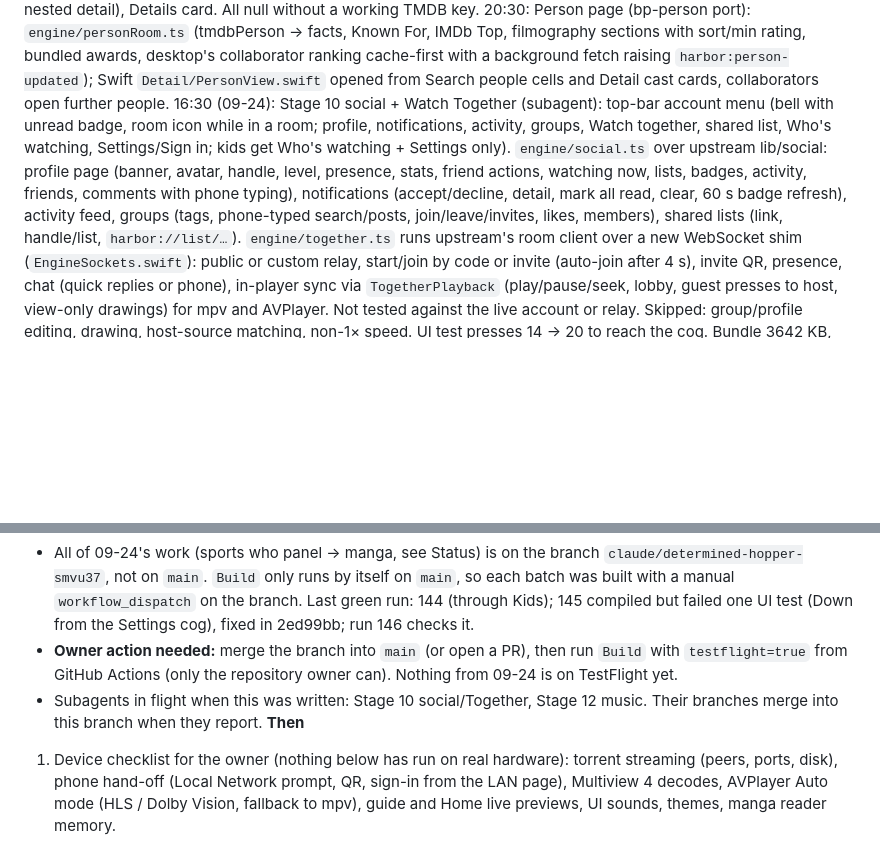
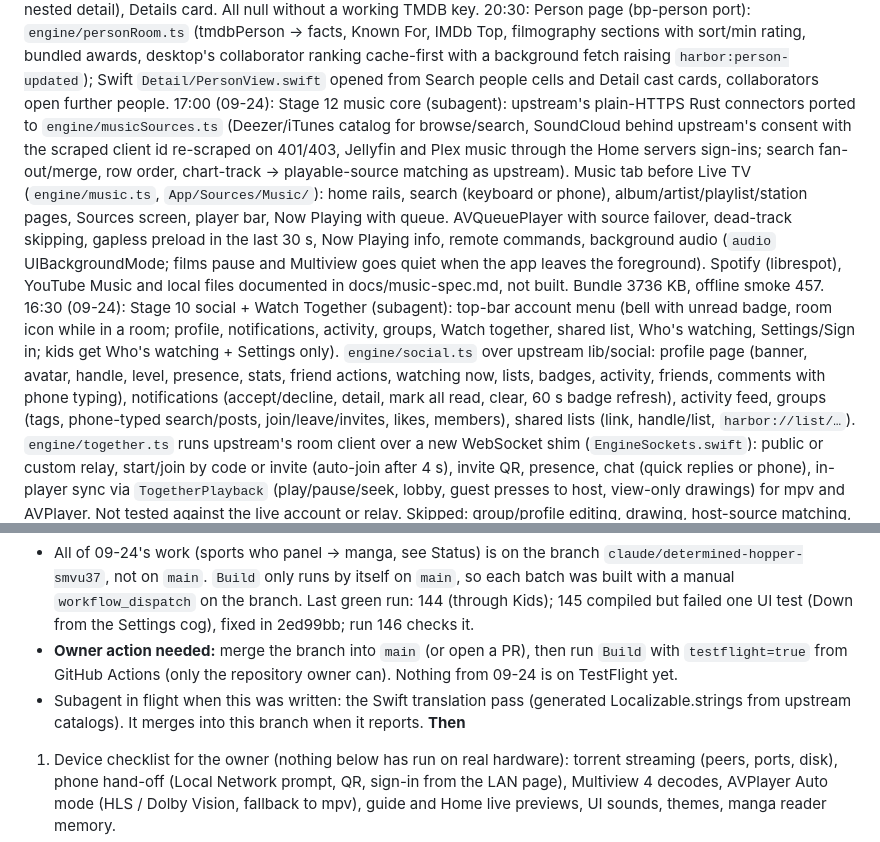
Before and after one commit to bimjomplays/harbor-tvos, a Markdown page: PROJECT_STATE.md, 2 parts joined by grey strips. Rendered like a GitHub page; blank space fills up the shorter version.

Commit message:
Log the music batch
Co-Authored-By: Claude Opus 5.5 <noreply@anthropic.com>
Claude-Session: https://claude.ai/code/session_016k3MCbwC2GbcduNjpu3y9C

```diff
--- a/PROJECT_STATE.md
+++ b/PROJECT_STATE.md
@@ -27,6 +27,7 @@ Also: preferred audio/subtitle language auto-select (ISO 639-2 alias table), sub
 19:30: Live TV catch-up (beyond Big Picture, from desktop use-live-actions): `live.lanes` flags catch-up channels, `live.catchupUrl` builds flussonic / Xtream timeshift / template replay URLs; the guide grid plays a past programme as a bounded replay (REPLAY chip, VOD cache profile, seekable). Search now also shows Live TV channel hits (playable) and one row per addon that answered (`search.all` already returned both).
 20:00: Detail page TMDB extras (Stage 3 remainder): `engine/detailRoom.ts` (tmdbDetails → tagline, cast portraits, crew groups, More Like This / You Might Also Like, facts card rows, watch-on providers, franchise collection). DetailView shows tagline, Watch on marks, TMDB crew lines, Cast row, Collection / recommendations / similar rows (open nested detail), Details card. All null without a working TMDB key.
 20:30: Person page (bp-person port): `engine/personRoom.ts` (tmdbPerson → facts, Known For, IMDb Top, filmography sections with sort/min rating, bundled awards, desktop's collaborator ranking cache-first with a background fetch raising `harbor:person-updated`); Swift `Detail/PersonView.swift` opened from Search people cells and Detail cast cards, collaborators open further people.
+17:00 (09-24): Stage 12 music core (subagent): upstream's plain-HTTPS Rust connectors ported to `engine/musicSources.ts` (Deezer/iTunes catalog for browse/search, SoundCloud behind upstream's consent with the scraped client id re-scraped on 401/403, Jellyfin and Plex music through the Home servers sign-ins; search fan-out/merge, row order, chart-track → playable-source matching as upstream). Music tab before Live TV (`engine/music.ts`, `App/Sources/Music/`): home rails, search (keyboard or phone), album/artist/playlist/station pages, Sources screen, player bar, Now Playing with queue. AVQueuePlayer with source failover, dead-track skipping, gapless preload in the last 30 s, Now Playing info, remote commands, background audio (`audio` UIBackgroundMode; films pause and Multiview goes quiet when the app leaves the foreground). Spotify (librespot), YouTube Music and local files documented in docs/music-spec.md, not built. Bundle 3736 KB, offline smoke 457.
 16:30 (09-24): Stage 10 social + Watch Together (subagent): top-bar account menu (bell with unread badge, room icon while in a room; profile, notifications, activity, groups, Watch together, shared list, Who's watching, Settings/Sign in; kids get Who's watching + Settings only). `engine/social.ts` over upstream lib/social: profile page (banner, avatar, handle, level, presence, stats, friend actions, watching now, lists, badges, activity, friends, comments with phone typing), notifications (accept/decline, detail, mark all read, clear, 60 s badge refresh), activity feed, groups (tags, phone-typed search/posts, join/leave/invites, likes, members), shared lists (link, handle/list, `harbor://list/…`). `engine/together.ts` runs upstream's room client over a new WebSocket shim (`EngineSockets.swift`): public or custom relay, start/join by code or invite (auto-join after 4 s), invite QR, presence, chat (quick replies or phone), in-player sync via `TogetherPlayback` (play/pause/seek, lobby, guest presses to host, view-only drawings) for mpv and AVPlayer. Not tested against the live account or relay. Skipped: group/profile editing, drawing, host-source matching, non-1× speed. UI test presses 14 → 20 to reach the cog. Bundle 3642 KB, offline smoke 443.
 16:00 (09-24): Stage 13 manga (subagent): Suwayomi servers through upstream lib/manga (`engine/manga.ts`, `manga.*`; plugin/HTML/Mangayomi sources need Worker/IndexedDB/DOMParser and are skipped). Manga tab (hidden unless Settings → Manga is on; also hidden by the anime parental lock): add a server, hero, Continue Reading, Popular, Library, browse grid with source chips and search; detail with Read latest/Resume/Start, favourite, chapters by language, order, 50-chapter ranges, read marks; TV reader (long strip, single/double pages, right-to-left, fit, zoom and pan, Play/Pause zoom steps, Select bar, auto next chapter, tall pages go long-strip, prefetch, bounded page cache, progress/up-next/server sync as upstream). Search Manga row and chip (SR-9), anime detail "Read the Manga". The Suwayomi server list (it holds passwords) is routed to the Keychain; active source keys are durable. Skipped: plugins, AniList rows, book/horizontal modes, phone page-turner, ebooks. Bundle 3496 KB, offline smoke 397.
 15:40 (09-24): Per-profile gating (subagent): `engine/parental.ts` + `Profiles/ParentalGate.swift` port the Big Picture top-bar locks — a PIN profile's lockedTabs (Anime, Shows, Movies, Sports, Library, Calendar) disappear until the PIN is entered this session (Who's watching or the profile editor), re-lock on switch/relaunch, the tab bar, shoulder buttons and every entry point fall back to Home; hideContent is copied into the profile's settings on switch/sync (hide anime drops the tab and anime from rows, Continue Watching, search, recommendations; search also drops locked anime/Live TV); profile editor "PIN & sidebar locks" saves the desktop shape. Settings "Remove PIN" now asks for the PIN first (it bypassed the locks). Discover/Live TV never lock, as upstream. Bundle 3358 KB, offline smoke 371.
@@ -83,7 +84,7 @@ Docs: browse-spec, big-picture-design, harbor-protocol, engine-report, detail-sp
 **Where things stand**
 - All of 09-24's work (sports who panel → manga, see Status) is on the branch `claude/determined-hopper-smvu37`, not on `main`. `Build` only runs by itself on `main`, so each batch was built with a manual `workflow_dispatch` on the branch. Last green run: 144 (through Kids); 145 compiled but failed one UI test (Down from the Settings cog), fixed in 2ed99bb; run 146 checks it.
 - **Owner action needed:** merge the branch into `main` (or open a PR), then run `Build` with `testflight=true` from GitHub Actions (only the repository owner can). Nothing from 09-24 is on TestFlight yet.
-- Subagents in flight when this was written: Stage 10 social/Together, Stage 12 music. Their branches merge into this branch when they report.
+- Subagent in flight when this was written: the Swift translation pass (generated Localizable.strings from upstream catalogs). It merges into this branch when it reports.
 **Then**
 1. Device checklist for the owner (nothing below has run on real hardware): torrent streaming (peers, ports, disk), phone hand-off (Local Network prompt, QR, sign-in from the LAN page), Multiview 4 decodes, AVPlayer Auto mode (HLS / Dolby Vision, fallback to mpv), guide and Home live previews, UI sounds, themes, manga reader memory.
 2. Swift UI strings are English only; the language picker saves uiLanguage and the engine's i18n follows. A translation pass over App/Sources (a `T()` lookup into upstream's catalogs keyed by the English string) touches every file, so run it when no other batch is open.
```
